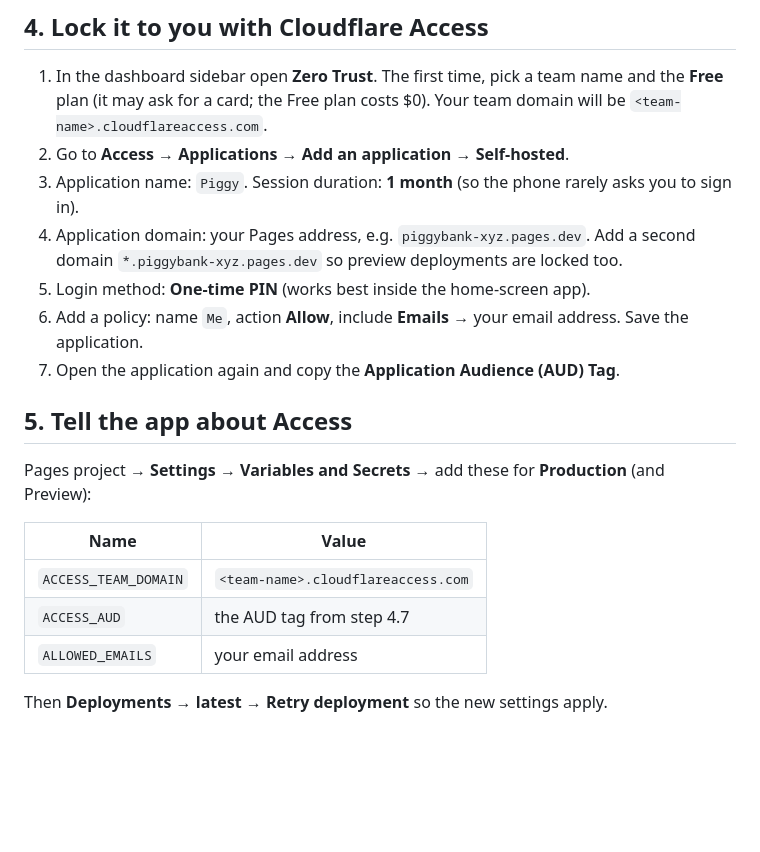
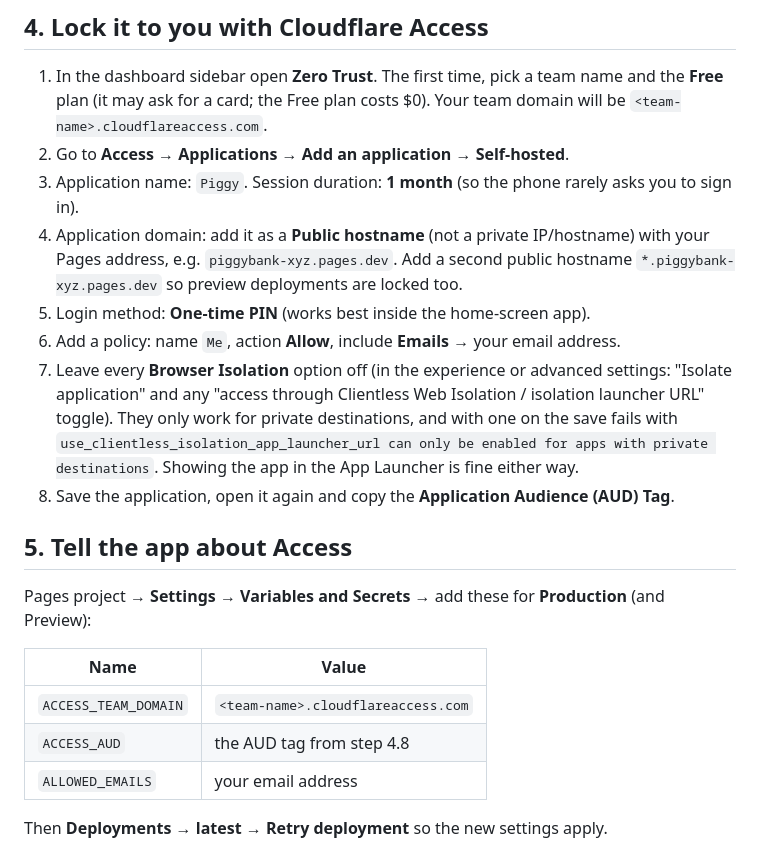
Before and after one commit to mario462/piggybank, a Markdown page: docs/cloudflare-setup.md, the part around the change. Rendered like a GitHub page; blank space fills up the shorter version.

Commit message:
Docs: keep Browser Isolation off in the Access app
The clientless isolation launcher option only works for private
destinations; with it on, saving a public pages.dev app fails.

Co-Authored-By: Claude Opus 5.5 (1M context) <noreply@anthropic.com>
Claude-Session: https://claude.ai/code/session_01J2ztf4iYN9puVbsfmMcPnc

```diff
--- a/docs/cloudflare-setup.md
+++ b/docs/cloudflare-setup.md
@@ -31,11 +31,15 @@ One-time setup, all on Cloudflare's free plans. About 15 minutes. You only need
    (it may ask for a card; the Free plan costs $0). Your team domain will be `<team-name>.cloudflareaccess.com`.
 2. Go to **Access → Applications → Add an application → Self-hosted**.
 3. Application name: `Piggy`. Session duration: **1 month** (so the phone rarely asks you to sign in).
-4. Application domain: your Pages address, e.g. `piggybank-xyz.pages.dev`.
-   Add a second domain `*.piggybank-xyz.pages.dev` so preview deployments are locked too.
+4. Application domain: add it as a **Public hostname** (not a private IP/hostname) with your Pages address,
+   e.g. `piggybank-xyz.pages.dev`. Add a second public hostname `*.piggybank-xyz.pages.dev` so preview deployments are locked too.
 5. Login method: **One-time PIN** (works best inside the home-screen app).
-6. Add a policy: name `Me`, action **Allow**, include **Emails** → your email address. Save the application.
-7. Open the application again and copy the **Application Audience (AUD) Tag**.
+6. Add a policy: name `Me`, action **Allow**, include **Emails** → your email address.
+7. Leave every **Browser Isolation** option off (in the experience or advanced settings: "Isolate application" and any
+   "access through Clientless Web Isolation / isolation launcher URL" toggle). They only work for private destinations, and with
+   one on the save fails with `use_clientless_isolation_app_launcher_url can only be enabled for apps with private destinations`.
+   Showing the app in the App Launcher is fine either way.
+8. Save the application, open it again and copy the **Application Audience (AUD) Tag**.
 
 ## 5. Tell the app about Access
 
@@ -44,7 +48,7 @@ Pages project → **Settings → Variables and Secrets** → add these for **Pro
 | Name | Value |
 |---|---|
 | `ACCESS_TEAM_DOMAIN` | `<team-name>.cloudflareaccess.com` |
-| `ACCESS_AUD` | the AUD tag from step 4.7 |
+| `ACCESS_AUD` | the AUD tag from step 4.8 |
 | `ALLOWED_EMAILS` | your email address |
 
 Then **Deployments → latest → Retry deployment** so the new settings apply.
```
